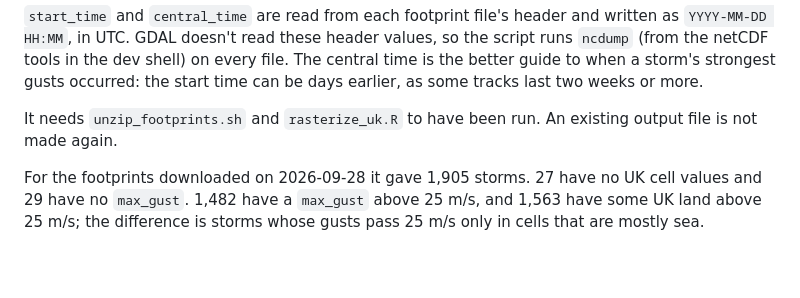
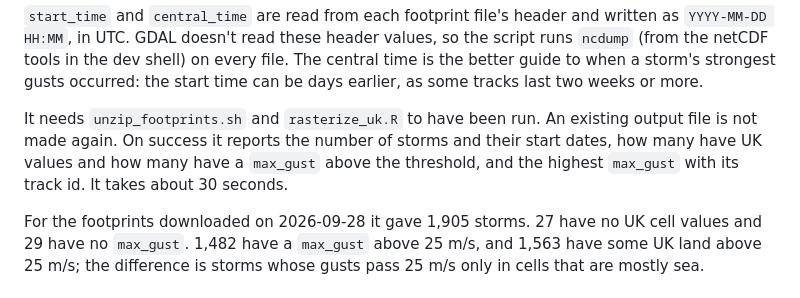
Before and after one commit to awkward-crow/njord, a Markdown page: inst/scripts/Readme.md, the part around one of its changes. GitHub-like rendering; blank space fills up the shorter version.

```diff
--- a/inst/scripts/Readme.md
+++ b/inst/scripts/Readme.md
@@ -173,7 +221,10 @@ strongest gusts occurred: the start time can be days earlier, as some
 tracks last two weeks or more.
 
 It needs `unzip_footprints.sh` and `rasterize_uk.R` to have been run. An
-existing output file is not made again.
+existing output file is not made again. On success it reports the number of
+storms and their start dates, how many have UK values and how many have a
+`max_gust` above the threshold, and the highest `max_gust` with its track id.
+It takes about 30 seconds.
 
 For the footprints downloaded on 2026-09-28 it gave 1,905 storms. 27 have
 no UK cell values and 29 have no `max_gust`. 1,482 have a `max_gust` above
```
Also changed, not shown: other parts of inst/scripts/Readme.md (+66 -14 lines).
